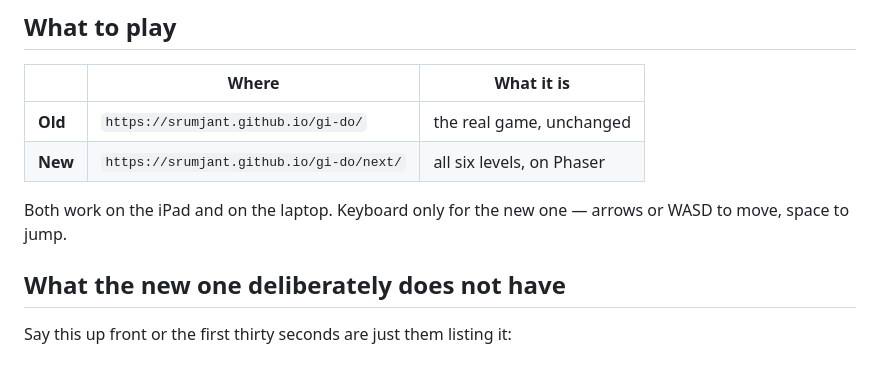
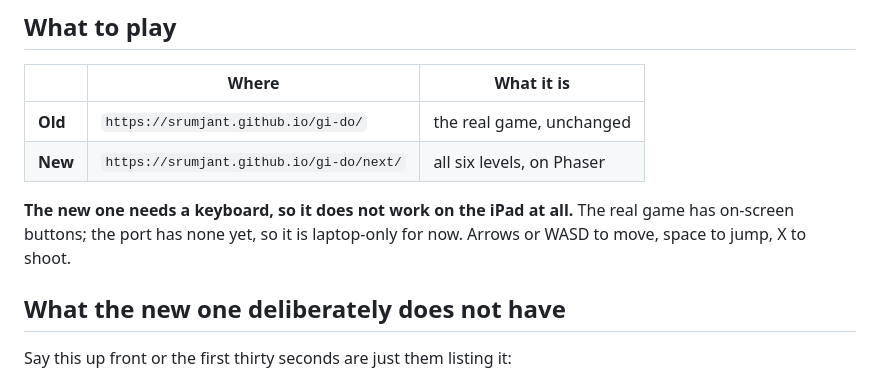
Before and after one commit to srumjant/gi-do, a Markdown page: next/PLAYTEST.md, the part around the change. Rendered like a GitHub page.

Commit message:
docs: the port does not run on the iPad
The notes said both games work on the iPad and that the new one is
keyboard only, which together implied an iPad with a keyboard. The port
has no touch input at all, so on a bare iPad it cannot be played. Said
plainly rather than left to be discovered by handing a child a tablet.

```diff
--- a/next/PLAYTEST.md
+++ b/next/PLAYTEST.md
@@ -10,8 +10,9 @@ If it fails, walking away is still cheap — which is the whole reason it comes
 | **Old** | `https://srumjant.github.io/gi-do/` | the real game, unchanged |
 | **New** | `https://srumjant.github.io/gi-do/next/` | all six levels, on Phaser |
 
-Both work on the iPad and on the laptop. Keyboard only for the new one — arrows or WASD to
-move, space to jump.
+**The new one needs a keyboard, so it does not work on the iPad at all.** The real game has
+on-screen buttons; the port has none yet, so it is laptop-only for now. Arrows or WASD to
+move, space to jump, X to shoot.
 
 ## What the new one deliberately does not have
 
```
